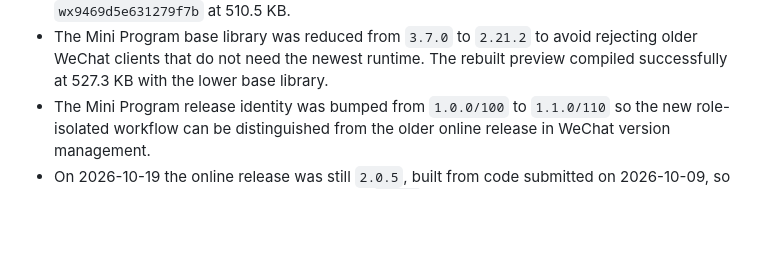
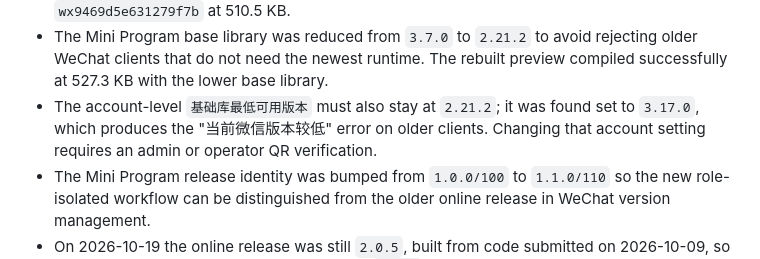
Before and after one commit to sunshaobing/urbanely, a Markdown page: MEMORY.md, the part around the change. GitHub-like rendering; blank space fills up the shorter version.

Commit message:
docs: record mini program base library floor

```diff
--- a/MEMORY.md
+++ b/MEMORY.md
@@ -106,6 +106,7 @@
 - On 2026-10-19 the live Web root `/home/ubuntu/pco/static_web` was updated to `index-DZzSCM7e.js` / `index-BFdKJ9XM.css`; the previous root was backed up as `static_web.bak-20261019-1000`. `https://sunrgw.cn` now serves the new build.
 - WeChat DevTools was reopened against the repository root so `miniprogramRoot: uniapp/dist/build/mp-weixin/` is used. A real `cli preview` compile succeeded with AppID `wx9469d5e631279f7b` at 510.5 KB.
 - The Mini Program base library was reduced from `3.7.0` to `2.21.2` to avoid rejecting older WeChat clients that do not need the newest runtime. The rebuilt preview compiled successfully at 527.3 KB with the lower base library.
+- The account-level `基础库最低可用版本` must also stay at `2.21.2`; it was found set to `3.17.0`, which produces the "当前微信版本较低" error on older clients. Changing that account setting requires an admin or operator QR verification.
 - The Mini Program release identity was bumped from `1.0.0/100` to `1.1.0/110` so the new role-isolated workflow can be distinguished from the older online release in WeChat version management.
 - On 2026-10-19 the online release was still `2.0.5`, built from code submitted on 2026-10-09, so it predates the new field console. The rebuilt `3.0.0` package (527.3 KB) was uploaded and submitted for WeChat review at 10:47.
 - WeChat development settings list `https://sunrgw.cn` as the `request`, `uploadFile` and `downloadFile` legal domain. The privacy guide declares location and selected photo/video processing for internal enterprise management.
```
